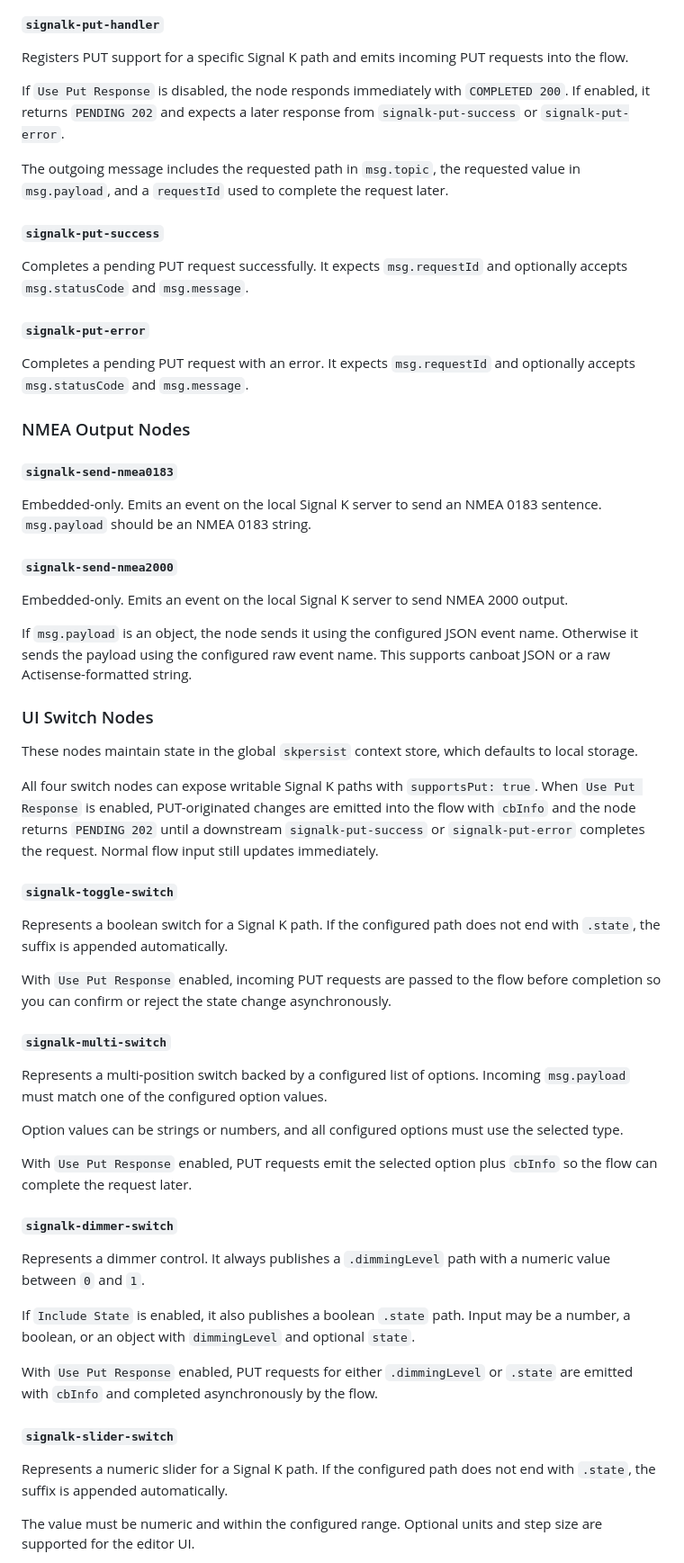
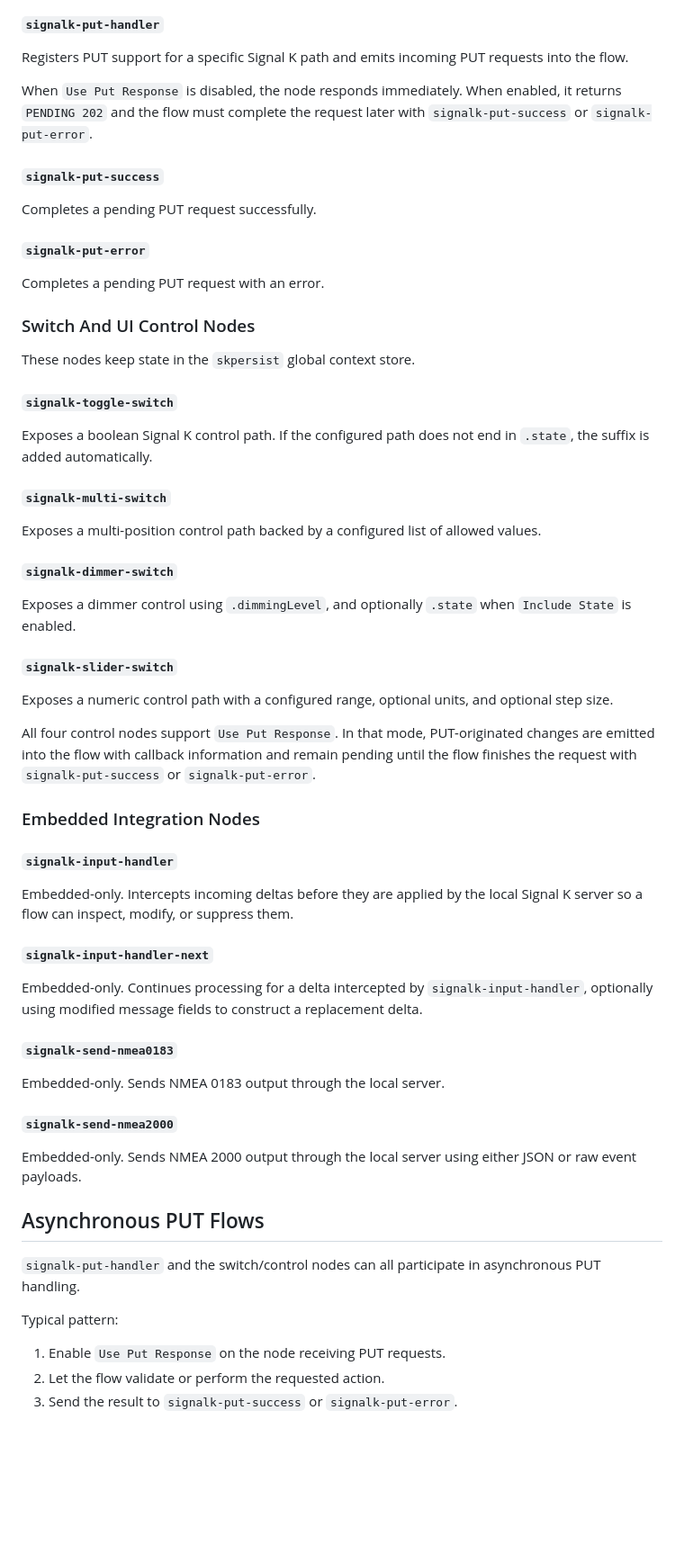
Before and after one commit to SignalK/node-red-contrib-signalk, a Markdown page: README.md, the part around one of its changes. Shown at 90% size. Rendered like a GitHub page; blank space fills up the shorter version.

```diff
--- a/README.md
+++ b/README.md
@@ -147,61 +216,63 @@ The path comes from the node configuration or `msg.topic`, and the value comes f
 
 Registers PUT support for a specific Signal K path and emits incoming PUT requests into the flow.
 
-If `Use Put Response` is disabled, the node responds immediately with `COMPLETED 200`. If enabled, it returns `PENDING 202` and expects a later response from `signalk-put-success` or `signalk-put-error`.
-
-The outgoing message includes the requested path in `msg.topic`, the requested value in `msg.payload`, and a `requestId` used to complete the request later.
+When `Use Put Response` is disabled, the node responds immediately. When enabled, it returns `PENDING 202` and the flow must complete the request later with `signalk-put-success` or `signalk-put-error`.
 
 #### `signalk-put-success`
 
-Completes a pending PUT request successfully. It expects `msg.requestId` and optionally accepts `msg.statusCode` and `msg.message`.
+Completes a pending PUT request successfully.
 
 #### `signalk-put-error`
 
-Completes a pending PUT request with an error. It expects `msg.requestId` and optionally accepts `msg.statusCode` and `msg.message`.
+Completes a pending PUT request with an error.
 
-### NMEA Output Nodes
+### Switch And UI Control Nodes
+
+These nodes keep state in the `skpersist` global context store.
+
+#### `signalk-toggle-switch`
+
+Exposes a boolean Signal K control path. If the configured path does not end in `.state`, the suffix is added automatically.
+
+#### `signalk-multi-switch`
+
+Exposes a multi-position control path backed by a configured list of allowed values.
+
+#### `signalk-dimmer-switch`
+
+Exposes a dimmer control using `.dimmingLevel`, and optionally `.state` when `Include State` is enabled.
+
+#### `signalk-slider-switch`
+
+Exposes a numeric control path with a configured range, optional units, and optional step size.
+
+All four control nodes support `Use Put Response`. In that mode, PUT-originated changes are emitted into the flow with callback information and remain pending until the flow finishes the request with `signalk-put-success` or `signalk-put-error`.
+
+### Embedded Integration Nodes
+
+#### `signalk-input-handler`
+
+Embedded-only. Intercepts incoming deltas before they are applied by the local Signal K server so a flow can inspect, modify, or suppress them.
+
+#### `signalk-input-handler-next`
+
+Embedded-only. Continues processing for a delta intercepted by `signalk-input-handler`, optionally using modified message fields to construct a replacement delta.
 
 #### `signalk-send-nmea0183`
 
-Embedded-only. Emits an event on the local Signal K server to send an NMEA 0183 sentence. `msg.payload` should be an NMEA 0183 string.
+Embedded-only. Sends NMEA 0183 output through the local server.
 
 #### `signalk-send-nmea2000`
 
-Embedded-only. Emits an event on the local Signal K server to send NMEA 2000 output.
+Embedded-only. Sends NMEA 2000 output through the local server using either JSON or raw event payloads.
 
-If `msg.payload` is an object, the node sends it using the configured JSON event name. Otherwise it sends the payload using the configured raw event name. This supports canboat JSON or a raw Actisense-formatted string.
+## Asynchronous PUT Flows
 
-### UI Switch Nodes
+`signalk-put-handler` and the switch/control nodes can all participate in asynchronous PUT handling.
 
-These nodes maintain state in the global `skpersist` context store, which defaults to local storage.
+Typical pattern:
 
-All four switch nodes can expose writable Signal K paths with `supportsPut: true`. When `Use Put Response` is enabled, PUT-originated changes are emitted into the flow with `cbInfo` and the node returns `PENDING 202` until a downstream `signalk-put-success` or `signalk-put-error` completes the request. Normal flow input still updates immediately.
+1. Enable `Use Put Response` on the node receiving PUT requests.
+2. Let the flow validate or perform the requested action.
+3. Send the result to `signalk-put-success` or `signalk-put-error`.
 
-#### `signalk-toggle-switch`
-
-Represents a boolean switch for a Signal K path. If the configured path does not end with `.state`, the suffix is appended automatically.
-
-With `Use Put Response` enabled, incoming PUT requests are passed to the flow before completion so you can confirm or reject the state change asynchronously.
-
-#### `signalk-multi-switch`
-
-Represents a multi-position switch backed by a configured list of options. Incoming `msg.payload` must match one of the configured option values.
-
-Option values can be strings or numbers, and all configured options must use the selected type.
-
-With `Use Put Response` enabled, PUT requests emit the selected option plus `cbInfo` so the flow can complete the request later.
-
-#### `signalk-dimmer-switch`
-
-Represents a dimmer control. It always publishes a `.dimmingLevel` path with a numeric value between `0` and `1`.
-
-If `Include State` is enabled, it also publishes a boolean `.state` path. Input may be a number, a boolean, or an object with `dimmingLevel` and optional `state`.
-
-With `Use Put Response` enabled, PUT requests for either `.dimmingLevel` or `.state` are emitted with `cbInfo` and completed asynchronously by the flow.
-
-#### `signalk-slider-switch`
-
-Represents a numeric slider for a Signal K path. If the configured path does not end with `.state`, the suffix is appended automatically.
-
-The value must be numeric and within the configured range. Optional units and step size are supported for the editor UI.
-
```
Also changed, not shown: other parts of README.md (+127 -97 lines).
